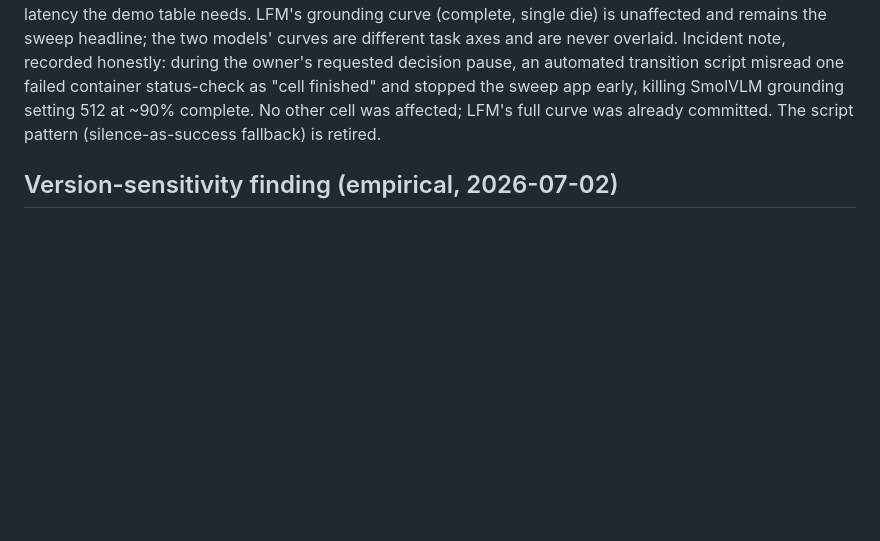
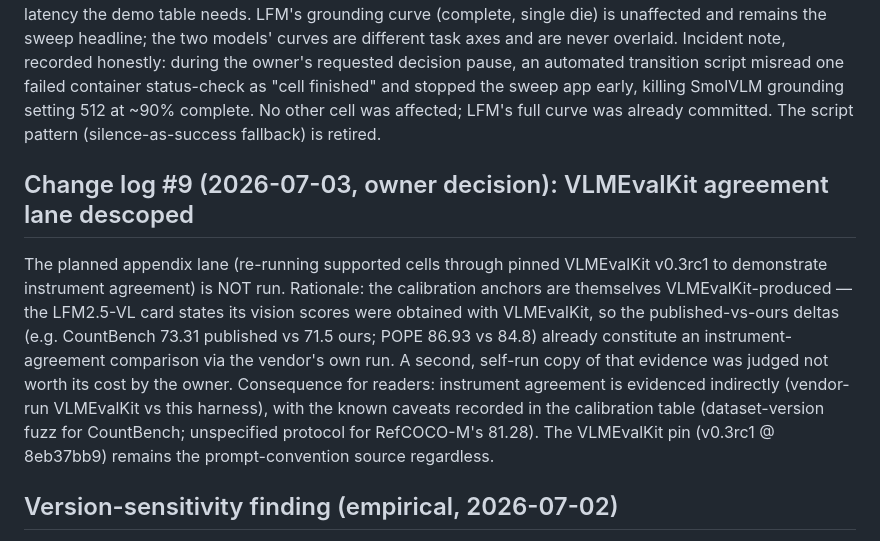
Before and after one commit to NYCandrun/Liquid-Moondream-450M-Benchmark, a Markdown page: METHODOLOGY.md, the part around the change. GitHub-like rendering; blank space fills up the shorter version.

Commit message:
Change #9 (owner): VLMEvalKit agreement lane descoped — anchors are vendor-run VLMEvalKit numbers already
Co-Authored-By: Claude Opus 4.8 <noreply@anthropic.com>

```diff
--- a/METHODOLOGY.md
+++ b/METHODOLOGY.md
@@ -328,6 +328,21 @@ early, killing SmolVLM grounding setting 512 at ~90% complete. No other cell
 was affected; LFM's full curve was already committed. The script pattern
 (silence-as-success fallback) is retired.
 
+## Change log #9 (2026-07-03, owner decision): VLMEvalKit agreement lane descoped
+
+The planned appendix lane (re-running supported cells through pinned VLMEvalKit
+v0.3rc1 to demonstrate instrument agreement) is NOT run. Rationale: the
+calibration anchors are themselves VLMEvalKit-produced — the LFM2.5-VL card
+states its vision scores were obtained with VLMEvalKit, so the published-vs-ours
+deltas (e.g. CountBench 73.31 published vs 71.5 ours; POPE 86.93 vs 84.8)
+already constitute an instrument-agreement comparison via the vendor's own run.
+A second, self-run copy of that evidence was judged not worth its cost by the
+owner. Consequence for readers: instrument agreement is evidenced indirectly
+(vendor-run VLMEvalKit vs this harness), with the known caveats recorded in the
+calibration table (dataset-version fuzz for CountBench; unspecified protocol
+for RefCOCO-M's 81.28). The VLMEvalKit pin (v0.3rc1 @ 8eb37bb9) remains the
+prompt-convention source regardless.
+
 ## Version-sensitivity finding (empirical, 2026-07-02)
 
 SmolVLM2's transformers pin (4.57.1) is a study-set anchor — the vendor card
```
